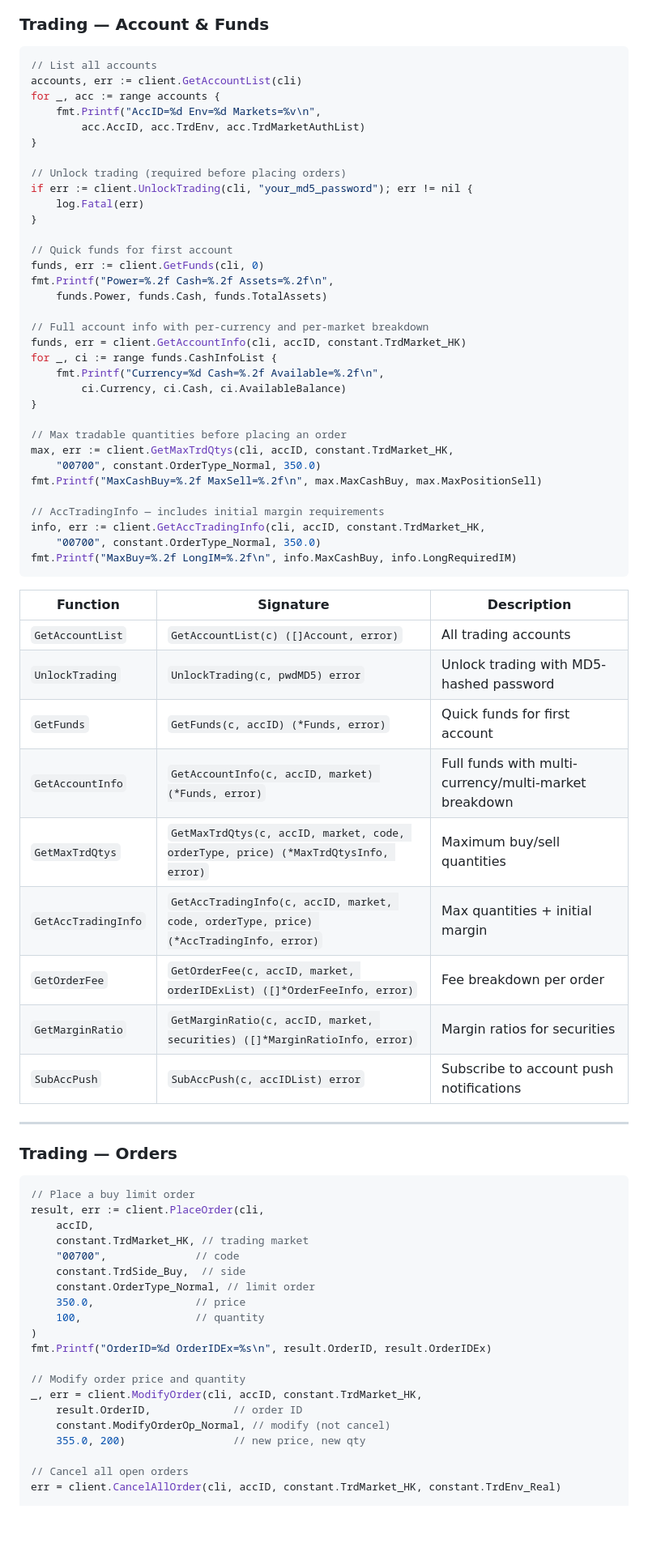
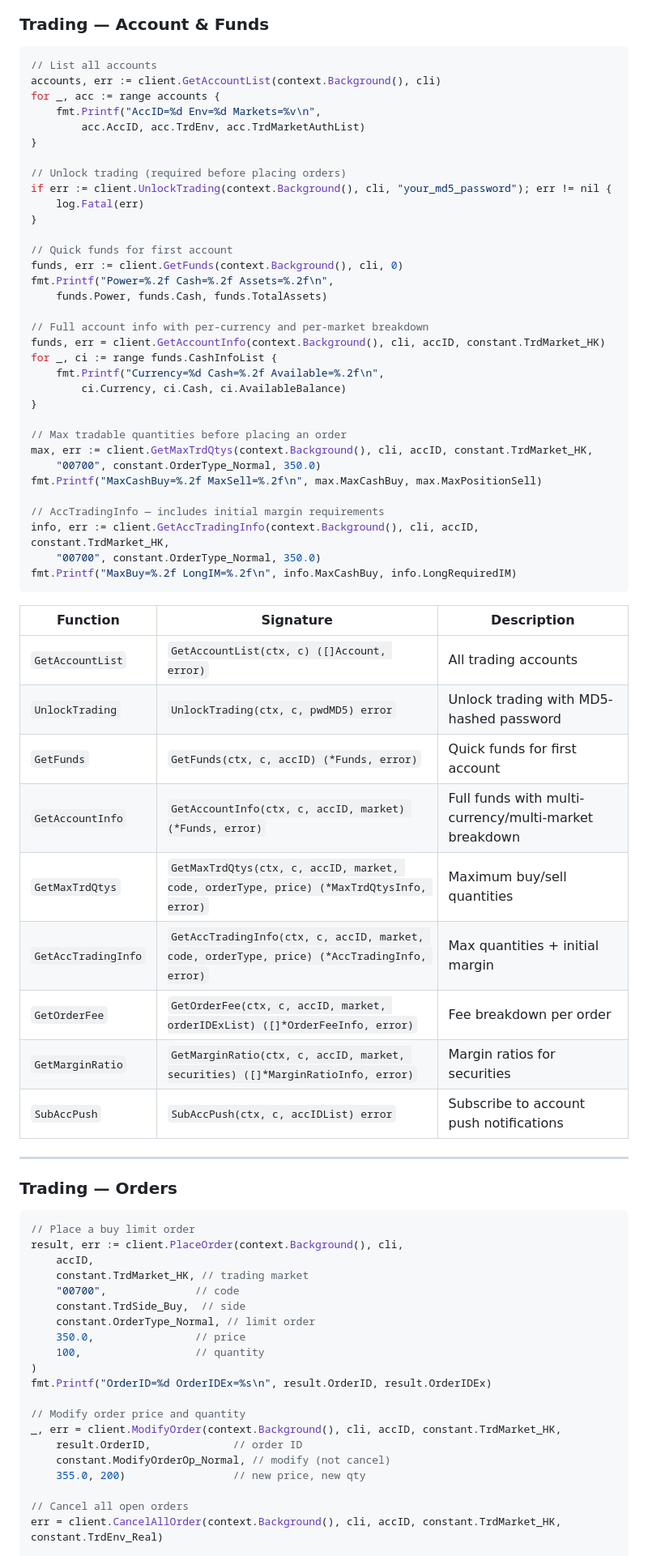
Before and after one commit to shing1211/futuapi4go, a Markdown page: README.md, the part around one of its changes. Shown at 81% size. GitHub-like rendering; blank space fills up the shorter version.

Commit message:
docs: fix outdated context parameters and version references across all markdown files

````diff
--- a/README.md
+++ b/README.md
@@ -611,51 +611,51 @@ cli.RegisterHandler(constant.ProtoID_Trd_UpdateOrder, func(pid uint32, body []by
 
 ```go
 // List all accounts
-accounts, err := client.GetAccountList(cli)
+accounts, err := client.GetAccountList(context.Background(), cli)
 for _, acc := range accounts {
     fmt.Printf("AccID=%d Env=%d Markets=%v\n",
         acc.AccID, acc.TrdEnv, acc.TrdMarketAuthList)
 }
 
 // Unlock trading (required before placing orders)
-if err := client.UnlockTrading(cli, "your_md5_password"); err != nil {
+if err := client.UnlockTrading(context.Background(), cli, "your_md5_password"); err != nil {
     log.Fatal(err)
 }
 
 // Quick funds for first account
-funds, err := client.GetFunds(cli, 0)
+funds, err := client.GetFunds(context.Background(), cli, 0)
 fmt.Printf("Power=%.2f Cash=%.2f Assets=%.2f\n",
     funds.Power, funds.Cash, funds.TotalAssets)
 
 // Full account info with per-currency and per-market breakdown
-funds, err = client.GetAccountInfo(cli, accID, constant.TrdMarket_HK)
+funds, err = client.GetAccountInfo(context.Background(), cli, accID, constant.TrdMarket_HK)
 for _, ci := range funds.CashInfoList {
     fmt.Printf("Currency=%d Cash=%.2f Available=%.2f\n",
         ci.Currency, ci.Cash, ci.AvailableBalance)
 }
 
 // Max tradable quantities before placing an order
-max, err := client.GetMaxTrdQtys(cli, accID, constant.TrdMarket_HK,
+max, err := client.GetMaxTrdQtys(context.Background(), cli, accID, constant.TrdMarket_HK,
     "00700", constant.OrderType_Normal, 350.0)
 fmt.Printf("MaxCashBuy=%.2f MaxSell=%.2f\n", max.MaxCashBuy, max.MaxPositionSell)
 
 // AccTradingInfo — includes initial margin requirements
-info, err := client.GetAccTradingInfo(cli, accID, constant.TrdMarket_HK,
+info, err := client.GetAccTradingInfo(context.Background(), cli, accID, constant.TrdMarket_HK,
     "00700", constant.OrderType_Normal, 350.0)
 fmt.Printf("MaxBuy=%.2f LongIM=%.2f\n", info.MaxCashBuy, info.LongRequiredIM)
 ```
 
 | Function | Signature | Description |
 |---|---|---|
-| `GetAccountList` | `GetAccountList(c) ([]Account, error)` | All trading accounts |
-| `UnlockTrading` | `UnlockTrading(c, pwdMD5) error` | Unlock trading with MD5-hashed password |
-| `GetFunds` | `GetFunds(c, accID) (*Funds, error)` | Quick funds for first account |
-| `GetAccountInfo` | `GetAccountInfo(c, accID, market) (*Funds, error)` | Full funds with multi-currency/multi-market breakdown |
-| `GetMaxTrdQtys` | `GetMaxTrdQtys(c, accID, market, code, orderType, price) (*MaxTrdQtysInfo, error)` | Maximum buy/sell quantities |
-| `GetAccTradingInfo` | `GetAccTradingInfo(c, accID, market, code, orderType, price) (*AccTradingInfo, error)` | Max quantities + initial margin |
-| `GetOrderFee` | `GetOrderFee(c, accID, market, orderIDExList) ([]*OrderFeeInfo, error)` | Fee breakdown per order |
-| `GetMarginRatio` | `GetMarginRatio(c, accID, market, securities) ([]*MarginRatioInfo, error)` | Margin ratios for securities |
-| `SubAccPush` | `SubAccPush(c, accIDList) error` | Subscribe to account push notifications |
+| `GetAccountList` | `GetAccountList(ctx, c) ([]Account, error)` | All trading accounts |
+| `UnlockTrading` | `UnlockTrading(ctx, c, pwdMD5) error` | Unlock trading with MD5-hashed password |
+| `GetFunds` | `GetFunds(ctx, c, accID) (*Funds, error)` | Quick funds for first account |
+| `GetAccountInfo` | `GetAccountInfo(ctx, c, accID, market) (*Funds, error)` | Full funds with multi-currency/multi-market breakdown |
+| `GetMaxTrdQtys` | `GetMaxTrdQtys(ctx, c, accID, market, code, orderType, price) (*MaxTrdQtysInfo, error)` | Maximum buy/sell quantities |
+| `GetAccTradingInfo` | `GetAccTradingInfo(ctx, c, accID, market, code, orderType, price) (*AccTradingInfo, error)` | Max quantities + initial margin |
+| `GetOrderFee` | `GetOrderFee(ctx, c, accID, market, orderIDExList) ([]*OrderFeeInfo, error)` | Fee breakdown per order |
+| `GetMarginRatio` | `GetMarginRatio(ctx, c, accID, market, securities) ([]*MarginRatioInfo, error)` | Margin ratios for securities |
+| `SubAccPush` | `SubAccPush(ctx, c, accIDList) error` | Subscribe to account push notifications |
 
 ---
 
@@ -663,7 +663,7 @@ fmt.Printf("MaxBuy=%.2f LongIM=%.2f\n", info.MaxCashBuy, info.LongRequiredIM)
 
 ```go
 // Place a buy limit order
-result, err := client.PlaceOrder(cli,
+result, err := client.PlaceOrder(context.Background(), cli,
     accID,
     constant.TrdMarket_HK, // trading market
     "00700",              // code
@@ -675,12 +675,12 @@ result, err := client.PlaceOrder(cli,
 fmt.Printf("OrderID=%d OrderIDEx=%s\n", result.OrderID, result.OrderIDEx)
 
 // Modify order price and quantity
-_, err = client.ModifyOrder(cli, accID, constant.TrdMarket_HK,
+_, err = client.ModifyOrder(context.Background(), cli, accID, constant.TrdMarket_HK,
     result.OrderID,             // order ID
     constant.ModifyOrderOp_Normal, // modify (not cancel)
     355.0, 200)                 // new price, new qty
 
 // Cancel all open orders
-err = client.CancelAllOrder(cli, accID, constant.TrdMarket_HK, constant.TrdEnv_Real)
+err = client.CancelAllOrder(context.Background(), cli, accID, constant.TrdMarket_HK, constant.TrdEnv_Real)
 
 // Active orders
````
Also changed, not shown: other parts of README.md (+77 -75 lines).
